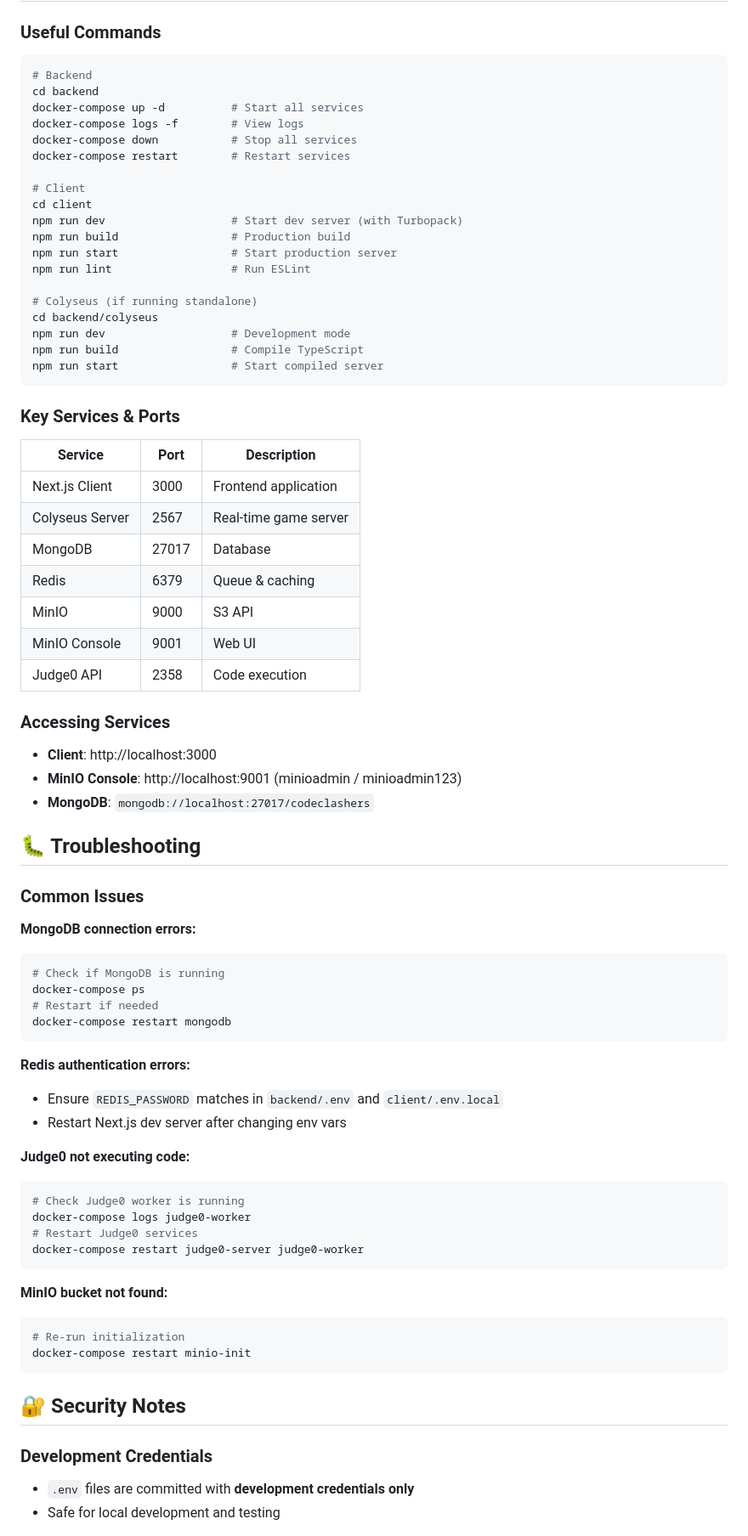
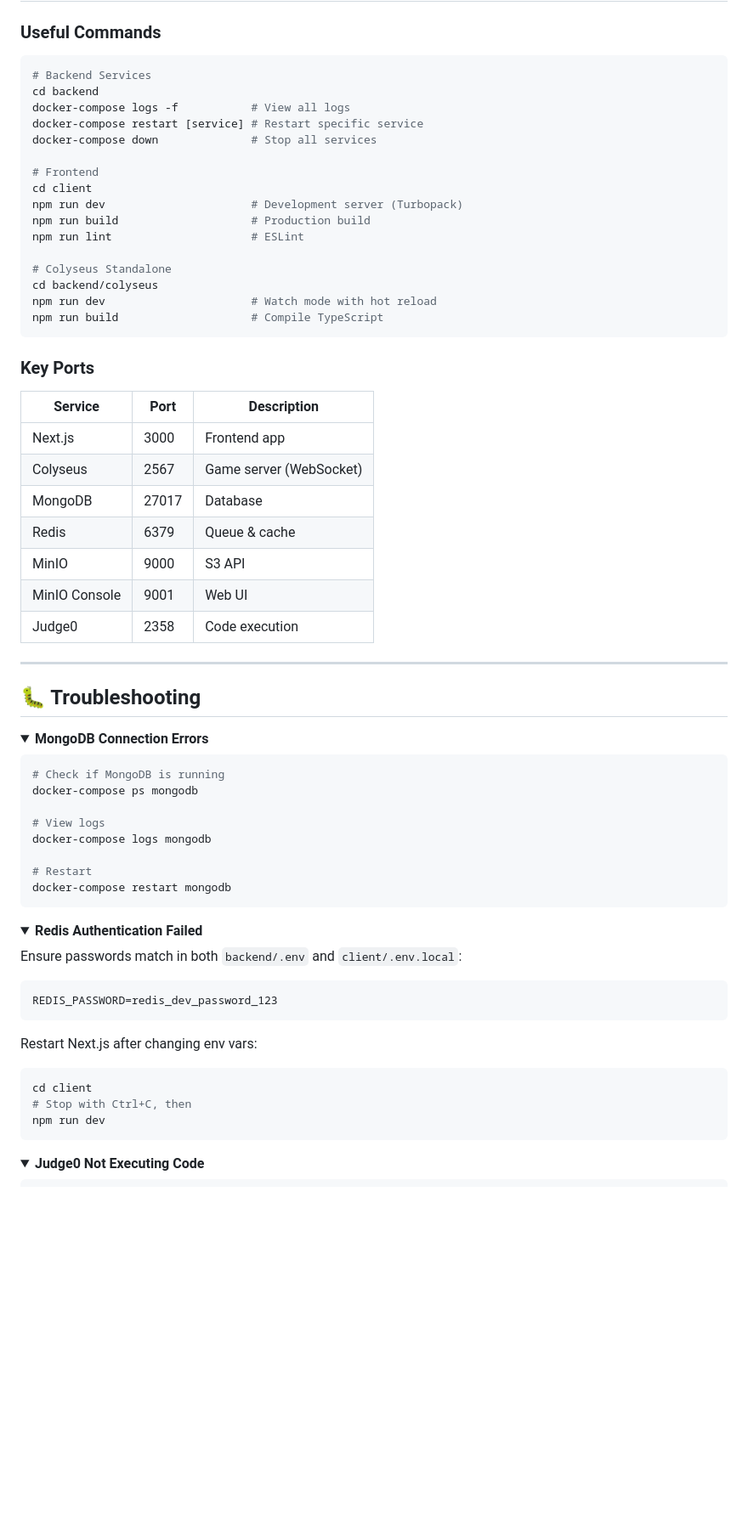
Before and after one commit to rishabhvenu/LeetBattle, a Markdown page: README.md, the part around one of its changes. Shown at 85% size. Rendered like a GitHub page; folded sections open; blank space fills up the shorter version.

````diff
--- a/README.md
+++ b/README.md
@@ -230,78 +295,73 @@ REDIS_PASSWORD=redis_dev_password_123
 ### Useful Commands
 
 ```bash
-# Backend
+# Backend Services
 cd backend
-docker-compose up -d          # Start all services
-docker-compose logs -f        # View logs
-docker-compose down           # Stop all services
-docker-compose restart        # Restart services
+docker-compose logs -f           # View all logs
+docker-compose restart [service] # Restart specific service
+docker-compose down              # Stop all services
 
-# Client
+# Frontend
 cd client
-npm run dev                   # Start dev server (with Turbopack)
-npm run build                 # Production build
-npm run start                 # Start production server
-npm run lint                  # Run ESLint
+npm run dev                      # Development server (Turbopack)
+npm run build                    # Production build
+npm run lint                     # ESLint
 
-# Colyseus (if running standalone)
+# Colyseus Standalone
 cd backend/colyseus
-npm run dev                   # Development mode
-npm run build                 # Compile TypeScript
-npm run start                 # Start compiled server
+npm run dev                      # Watch mode with hot reload
+npm run build                    # Compile TypeScript
 ```
 
-### Key Services & Ports
+### Key Ports
 
 | Service | Port | Description |
 |---------|------|-------------|
-| Next.js Client | 3000 | Frontend application |
-| Colyseus Server | 2567 | Real-time game server |
+| Next.js | 3000 | Frontend app |
+| Colyseus | 2567 | Game server (WebSocket) |
 | MongoDB | 27017 | Database |
-| Redis | 6379 | Queue & caching |
+| Redis | 6379 | Queue & cache |
 | MinIO | 9000 | S3 API |
 | MinIO Console | 9001 | Web UI |
-| Judge0 API | 2358 | Code execution |
+| Judge0 | 2358 | Code execution |
 
-### Accessing Services
-
-- **Client**: http://localhost:3000
-- **MinIO Console**: http://localhost:9001 (minioadmin / minioadmin123)
-- **MongoDB**: `mongodb://localhost:27017/codeclashers`
+---
 
 ## 🐛 Troubleshooting
 
-### Common Issues
+<details>
+<summary><b>MongoDB Connection Errors</b></summary>
 
-**MongoDB connection errors:**
 ```bash
 # Check if MongoDB is running
-docker-compose ps
-# Restart if needed
+docker-compose ps mongodb
+
+# View logs
+docker-compose logs mongodb
+
+# Restart
 docker-compose restart mongodb
 ```
 
-**Redis authentication errors:**
-- Ensure `REDIS_PASSWORD` matches in `backend/.env` and `client/.env.local`
-- Restart Next.js dev server after changing env vars
+</details>
 
-**Judge0 not executing code:**
-```bash
-# Check Judge0 worker is running
-docker-compose logs judge0-worker
-# Restart Judge0 services
-docker-compose restart judge0-server judge0-worker
+<details>
+<summary><b>Redis Authentication Failed</b></summary>
+
+Ensure passwords match in both `backend/.env` and `client/.env.local`:
+```env
+REDIS_PASSWORD=redis_dev_password_123
 ```
 
-**MinIO bucket not found:**
+Restart Next.js after changing env vars:
 ```bash
-# Re-run initialization
-docker-compose restart minio-init
+cd client
+# Stop with Ctrl+C, then
+npm run dev
 ```
 
-## 🔐 Security Notes
+</details>
 
-### Development Credentials
-- `.env` files are committed with **development credentials only**
-- Safe for local development and testing
+<details>
+<summary><b>Judge0 Not Executing Code</b></summary>
 
````
Also changed, not shown: other parts of README.md (+329 -186 lines).
